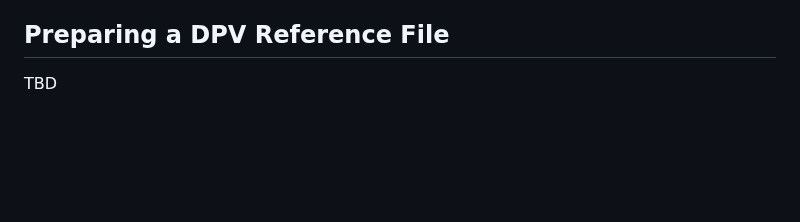
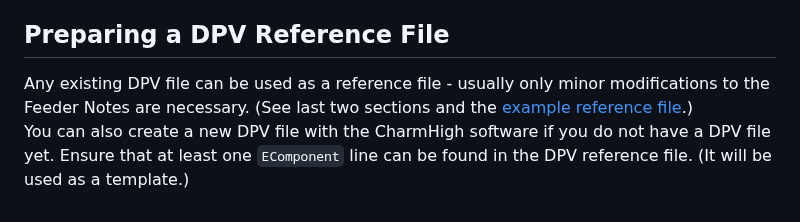
Before and after one commit to znuh/kicad-chm36, a Markdown page: README.md, the part around the change. Drawn GitHub-style; blank space fills up the shorter version.

```diff
--- a/README.md
+++ b/README.md
@@ -84,4 +84,6 @@ When no component orientation is given for a feeder, a default orientation is se
 * You can omit the `orientation:` param when the default orientation is correct.
 
 ## Preparing a DPV Reference File
-TBD
+Any existing DPV file can be used as a reference file - usually only minor modifications to the Feeder Notes are necessary. (See last two sections and the [example reference file](https://github.com/znuh/kicad-chm36/blob/main/examples/reference_example.dpv).)
+You can also create a new DPV file with the CharmHigh software if you do not have a DPV file yet.
+Ensure that at least one `EComponent` line can be found in the DPV reference file. (It will be used as a template.)
```
